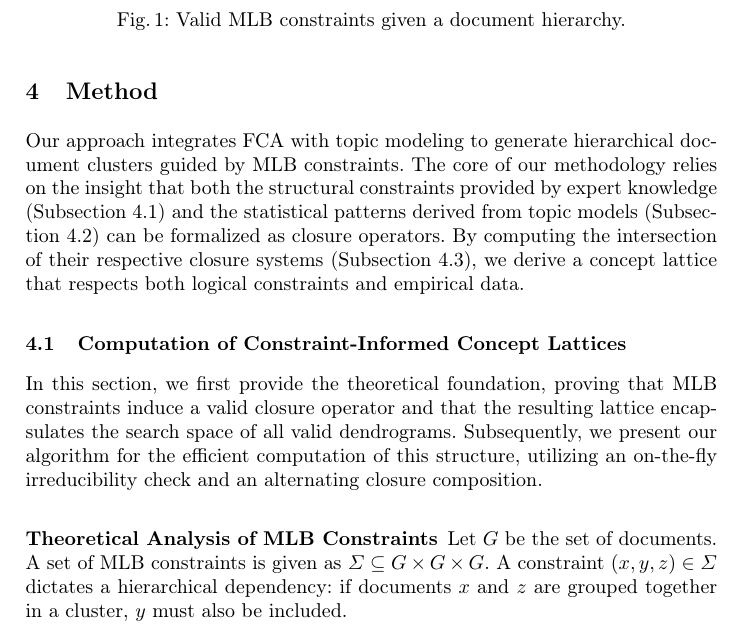
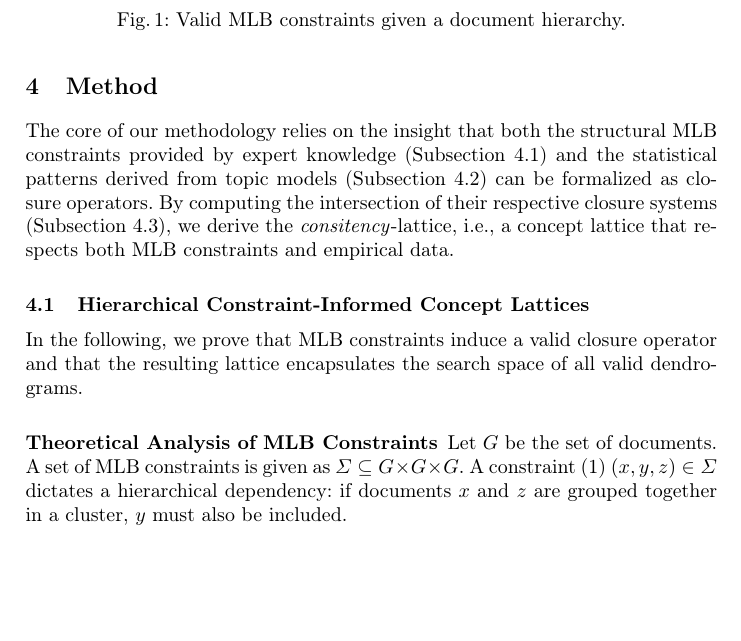
Before and after one commit to KlaraGtknst/fca-constrained-clustering, a LaTeX paper (main.tex, which reads chapters/05_01_mlb.tex, chapters/05_method.tex): part of page 5 of 17, cut so that both start at the same text, the shorter picture padded with empty space. Compiled offline with pdfLaTeX.

Commit message:
feat: Improve wording, make compacter

```diff
--- a/chapters/05_01_mlb.tex
+++ b/chapters/05_01_mlb.tex
@@ -1,12 +1,11 @@
-\subsection{Computation of Constraint-Informed Concept Lattices}
+\subsection{Hierarchical Constraint-Informed Concept Lattices}
 \label{sec:constrained_latticed}
 
-In this section, we first provide the theoretical foundation, proving that \ac{mlb} constraints induce a valid closure operator and that the resulting lattice encapsulates the search space of all valid dendrograms. Subsequently, we present our algorithm for the efficient computation of this structure, utilizing an on-the-fly irreducibility check and an alternating closure composition.
+In the following, we prove that \ac{mlb} constraints induce a valid closure operator and that the resulting lattice encapsulates the search space of all valid dendrograms.
 
 \subsubsection{Theoretical Analysis of MLB Constraints}
-\label{sec:theoretical_analysis}
-
-Let $G$ be the set of documents. A set of \ac{mlb} constraints is given as $\Sigma \subseteq G \times G \times G$. A constraint $(x, y, z) \in \Sigma$ dictates a hierarchical dependency: if documents $x$ and $z$ are grouped together in a cluster, $y$ must also be included.
+% \label{sec:theoretical_analysis}
+Let $G$ be the set of documents. A set of \ac{mlb} constraints is given as $\Sigma \subseteq G \times G \times G$. A constraint~\eqref{eq:mlb_xyz} $(x, y, z) \in \Sigma$ dictates a hierarchical dependency: if documents $x$ and $z$ are grouped together in a cluster, $y$ must also be included.
 
 \subsubsection{MLB Constraints as a Closure Operator}
 To utilize \ac{fca}, we must first establish that these constraints define a closure system.
--- a/chapters/05_method.tex
+++ b/chapters/05_method.tex
@@ -6,9 +6,8 @@
 \section{Method}
 \label{sec:method}
 
-Our approach integrates \ac{fca} with topic modeling to generate hierarchical document clusters guided by \ac{mlb} constraints.
-The core of our methodology relies on the insight that both the structural constraints provided by expert knowledge (\autoref{sec:constrained_latticed}) and the statistical patterns derived from topic models (\autoref{sec:topic_model}) can be formalized as closure operators.
-By computing the intersection of their respective closure systems (\autoref{sec:integrated_lattice_computation}), we derive a concept lattice that respects both logical constraints and empirical data.
+The core of our methodology relies on the insight that both the structural \ac{mlb} constraints provided by expert knowledge (\autoref{sec:constrained_latticed}) and the statistical patterns derived from topic models (\autoref{sec:topic_model}) can be formalized as closure operators.
+By computing the intersection of their respective closure systems (\autoref{sec:integrated_lattice_computation}), we derive the \textit{consitency}-lattice, i.e., a concept lattice that respects both \ac{mlb} constraints and empirical data.
 
 \input{chapters/05_01_mlb.tex}
 
```
Also changed, not shown: chapters/05_03_integrated_lattice.tex (+1 -1 lines).
